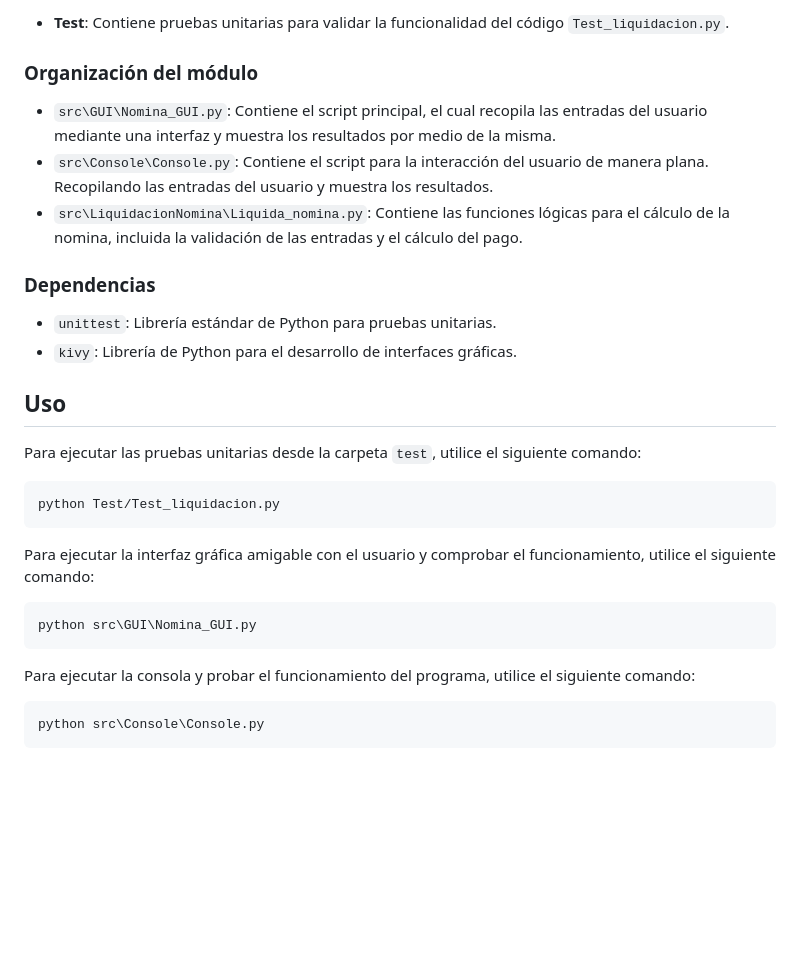
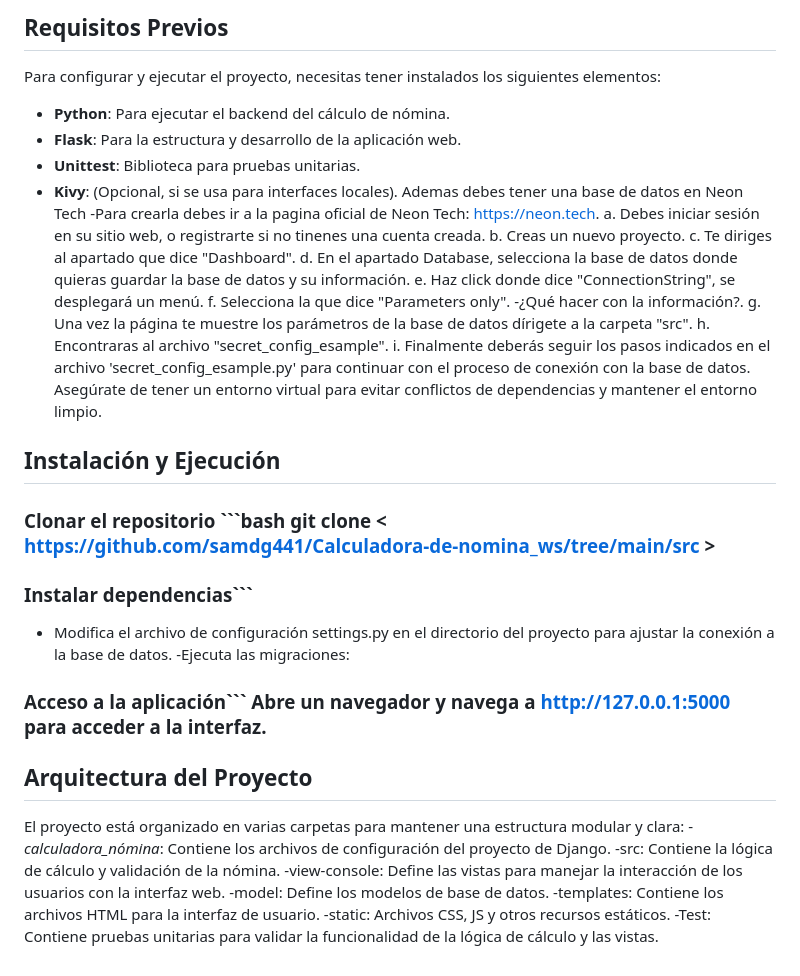
Before and after one commit to samdg441/Calculadora-de-nomina_ws, a Markdown page: README.md, the part around one of its changes. Drawn GitHub-style; blank space fills up the shorter version.

````diff
--- a/README.md
+++ b/README.md
@@ -46,22 +13,35 @@ El proyecto está organizado en dos carpetas principales:
 
-- **Test**: Contiene pruebas unitarias para validar la funcionalidad del código `Test_liquidacion.py`.
-### Organización del módulo
-- `src\GUI\Nomina_GUI.py`: Contiene el script principal, el cual recopila las entradas del usuario mediante una interfaz y muestra los resultados por medio de la misma.
-- `src\Console\Console.py`: Contiene el script para la interacción del usuario de manera plana. Recopilando las entradas del usuario y muestra los resultados.
-- `src\LiquidacionNomina\Liquida_nomina.py`: Contiene las funciones lógicas para el cálculo de la nomina, incluida la validación de las entradas y el cálculo del pago.
-### Dependencias
-- `unittest`: Librería estándar de Python para pruebas unitarias.
-- `kivy`: Librería de Python para el desarrollo de interfaces gráficas.
-## Uso
-Para ejecutar las pruebas unitarias desde la carpeta `test`, utilice el siguiente comando:
-```bash
-python Test/Test_liquidacion.py
-```
-Para ejecutar la interfaz gráfica amigable con el usuario y comprobar el funcionamiento, utilice el siguiente comando:
-```bash
-python src\GUI\Nomina_GUI.py
-```
-Para ejecutar la consola y probar el funcionamiento del programa, utilice el siguiente comando:
-```bash
-python src\Console\Console.py
-```
+## Requisitos Previos
+Para configurar y ejecutar el proyecto, necesitas tener instalados los siguientes elementos:
+- **Python**: Para ejecutar el backend del cálculo de nómina.
+- **Flask**: Para la estructura y desarrollo de la aplicación web.
+- **Unittest**: Biblioteca para pruebas unitarias.
+- **Kivy**: (Opcional, si se usa para interfaces locales).
+Ademas debes tener una base de datos en Neon Tech
+-Para crearla debes ir a la pagina oficial de Neon Tech: https://neon.tech.
+a.	Debes iniciar sesión en su sitio web, o registrarte si no tinenes una cuenta creada.
+b.	Creas un nuevo proyecto.
+c.	Te diriges al apartado que dice "Dashboard".
+d.	En el apartado Database, selecciona la base de datos donde quieras guardar la base de datos y su información.
+e.	Haz click donde dice "ConnectionString", se desplegará un menú.
+f.	Selecciona la que dice "Parameters only".
+-¿Qué hacer con la información?.
+g.	Una vez la página te muestre los parámetros de la base de datos dírigete a la carpeta "src".
+h.	Encontraras al archivo "secret_config_esample".
+i.	Finalmente deberás seguir los pasos indicados en el archivo 'secret_config_esample.py' para continuar con el proceso de conexión con la base de datos.
+Asegúrate de tener un entorno virtual para evitar conflictos de dependencias y mantener el entorno limpio.
+## Instalación y Ejecución
+### Clonar el repositorio ```bash git clone < https://github.com/samdg441/Calculadora-de-nomina_ws/tree/main/src >
+### Instalar dependencias```
+- Modifica el archivo de configuración settings.py en el directorio del proyecto para ajustar la conexión a la base de datos.
+-Ejecuta las migraciones:
+### Acceso a la aplicación``` Abre un navegador y navega a http://127.0.0.1:5000 para acceder a la interfaz.
+## Arquitectura del Proyecto
+El proyecto está organizado en varias carpetas para mantener una estructura modular y clara:
+-*calculadora_nómina*: Contiene los archivos de configuración del proyecto de Django.
+-src: Contiene la lógica de cálculo y validación de la nómina.
+-view-console: Define las vistas para manejar la interacción de los usuarios con la interfaz web.
+-model: Define los modelos de base de datos.
+-templates: Contiene los archivos HTML para la interfaz de usuario.
+-static: Archivos CSS, JS y otros recursos estáticos.
+-Test: Contiene pruebas unitarias para validar la funcionalidad de la lógica de cálculo y las vistas.
````
Also changed, not shown: other parts of README.md (+9 -42 lines).
